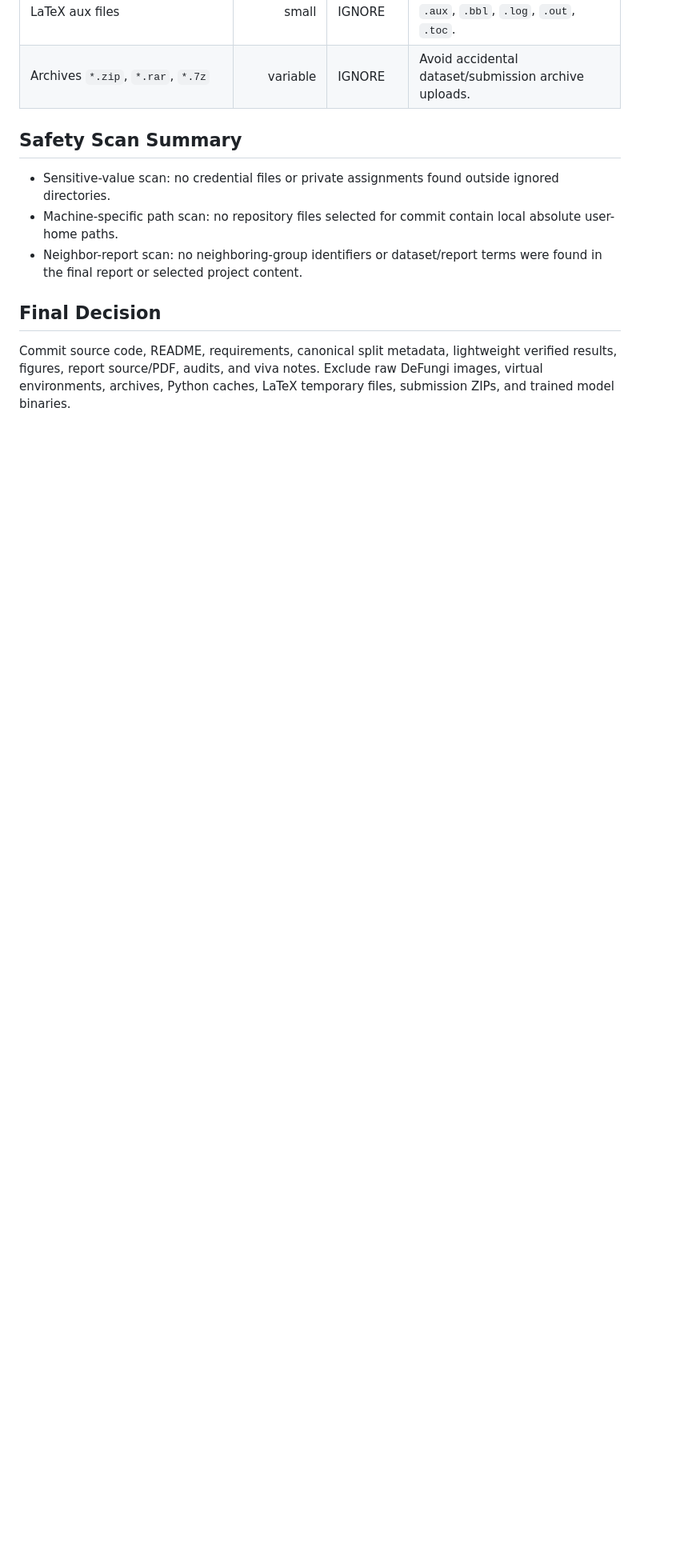
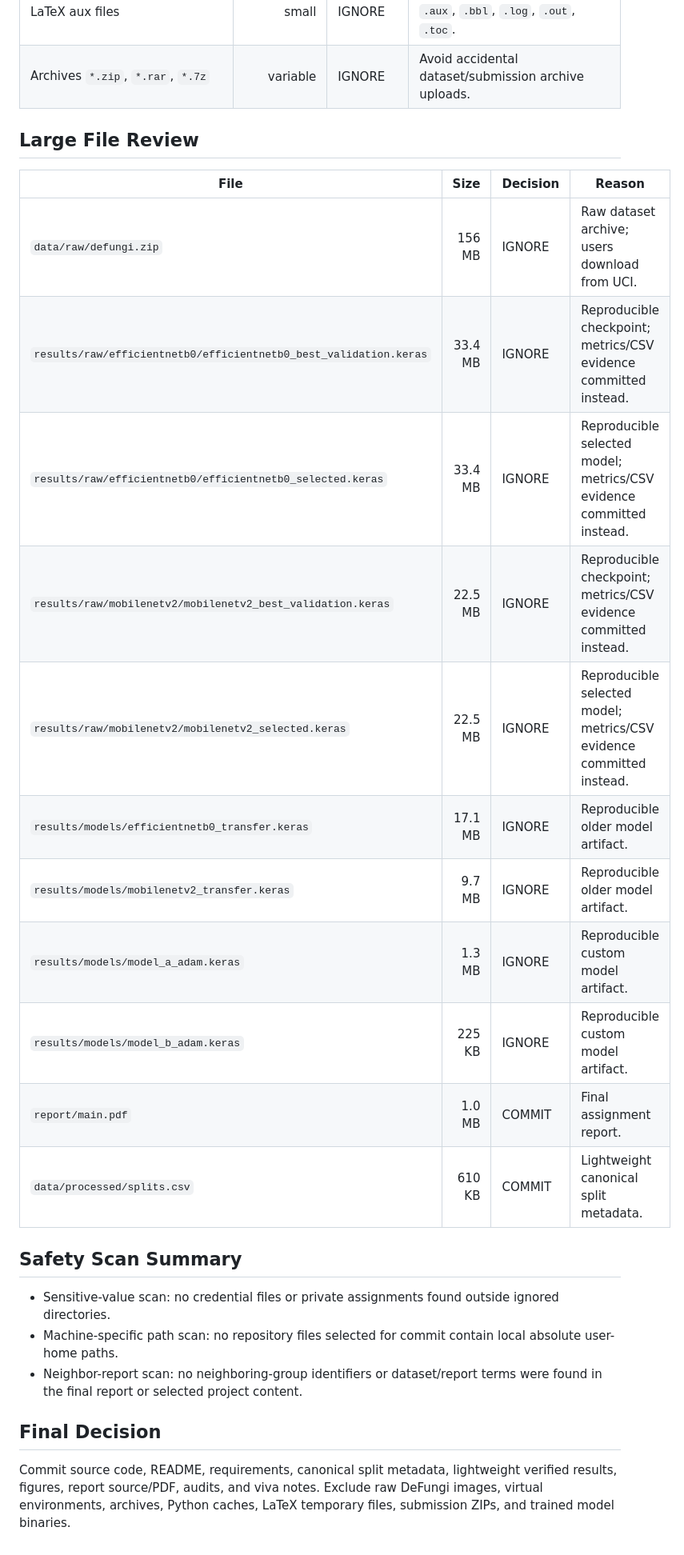
Before and after one commit to rahumanrifnaz-dev/DeFungi, a Markdown page: GITHUB_FILE_AUDIT.md, the part around the change. Shown at 80% size. Rendered like a GitHub page; blank space fills up the shorter version.

Commit message:
Add large file review section to GITHUB_FILE_AUDIT.md
Added a section for large file review with decisions and reasons for ignoring or committing specific files.

```diff
--- a/GITHUB_FILE_AUDIT.md
+++ b/GITHUB_FILE_AUDIT.md
@@ -35,7 +35,21 @@ This audit records what should be committed to the public EN3150 Assignment 03 r
 | LaTeX aux files | small | IGNORE | Generated build files such as `.aux`, `.bbl`, `.log`, `.out`, `.toc`. |
 | Archives `*.zip`, `*.rar`, `*.7z` | variable | IGNORE | Avoid accidental dataset/submission archive uploads. |
 
+## Large File Review
 
+| File | Size | Decision | Reason |
+|---|---:|---|---|
+| `data/raw/defungi.zip` | 156 MB | IGNORE | Raw dataset archive; users download from UCI. |
+| `results/raw/efficientnetb0/efficientnetb0_best_validation.keras` | 33.4 MB | IGNORE | Reproducible checkpoint; metrics/CSV evidence committed instead. |
+| `results/raw/efficientnetb0/efficientnetb0_selected.keras` | 33.4 MB | IGNORE | Reproducible selected model; metrics/CSV evidence committed instead. |
+| `results/raw/mobilenetv2/mobilenetv2_best_validation.keras` | 22.5 MB | IGNORE | Reproducible checkpoint; metrics/CSV evidence committed instead. |
+| `results/raw/mobilenetv2/mobilenetv2_selected.keras` | 22.5 MB | IGNORE | Reproducible selected model; metrics/CSV evidence committed instead. |
+| `results/models/efficientnetb0_transfer.keras` | 17.1 MB | IGNORE | Reproducible older model artifact. |
+| `results/models/mobilenetv2_transfer.keras` | 9.7 MB | IGNORE | Reproducible older model artifact. |
+| `results/models/model_a_adam.keras` | 1.3 MB | IGNORE | Reproducible custom model artifact. |
+| `results/models/model_b_adam.keras` | 225 KB | IGNORE | Reproducible custom model artifact. |
+| `report/main.pdf` | 1.0 MB | COMMIT | Final assignment report. |
+| `data/processed/splits.csv` | 610 KB | COMMIT | Lightweight canonical split metadata. |
 
 ## Safety Scan Summary
 
```
